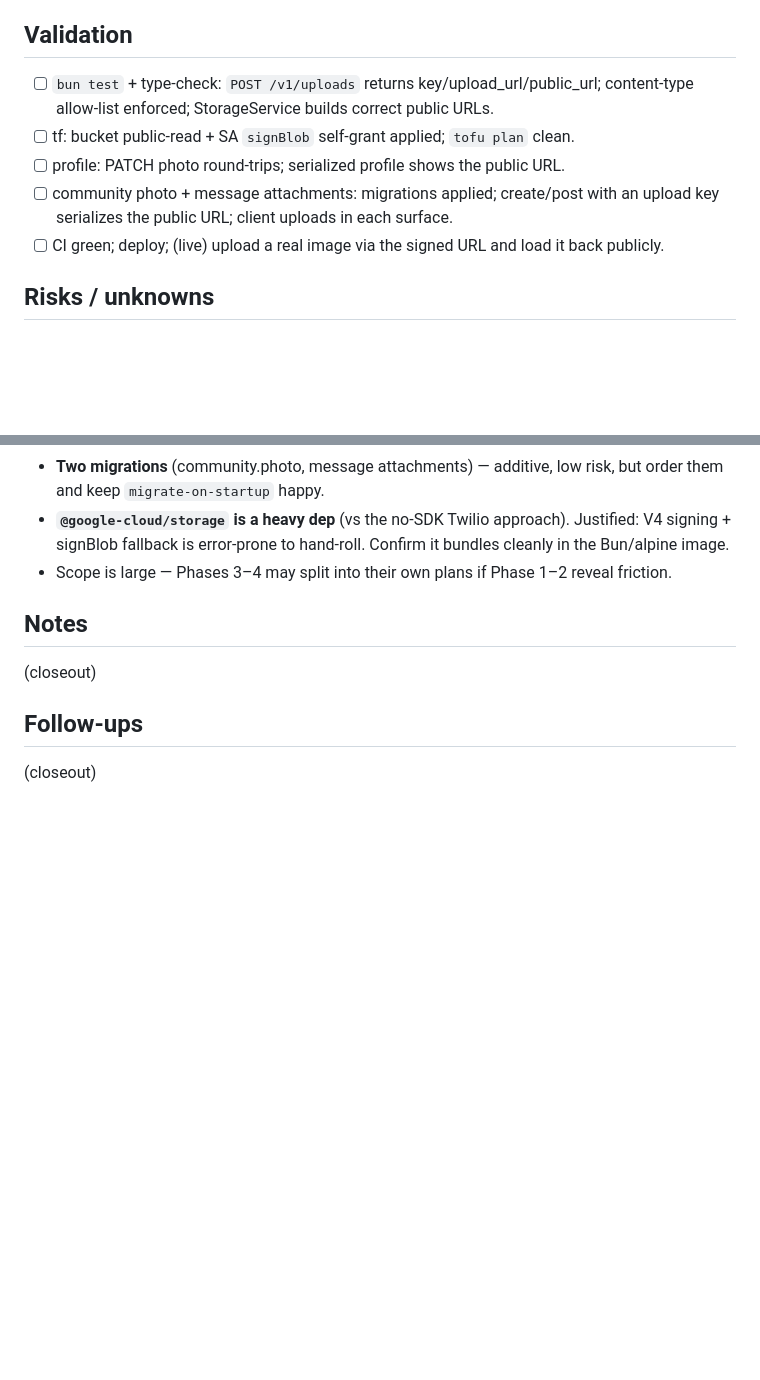
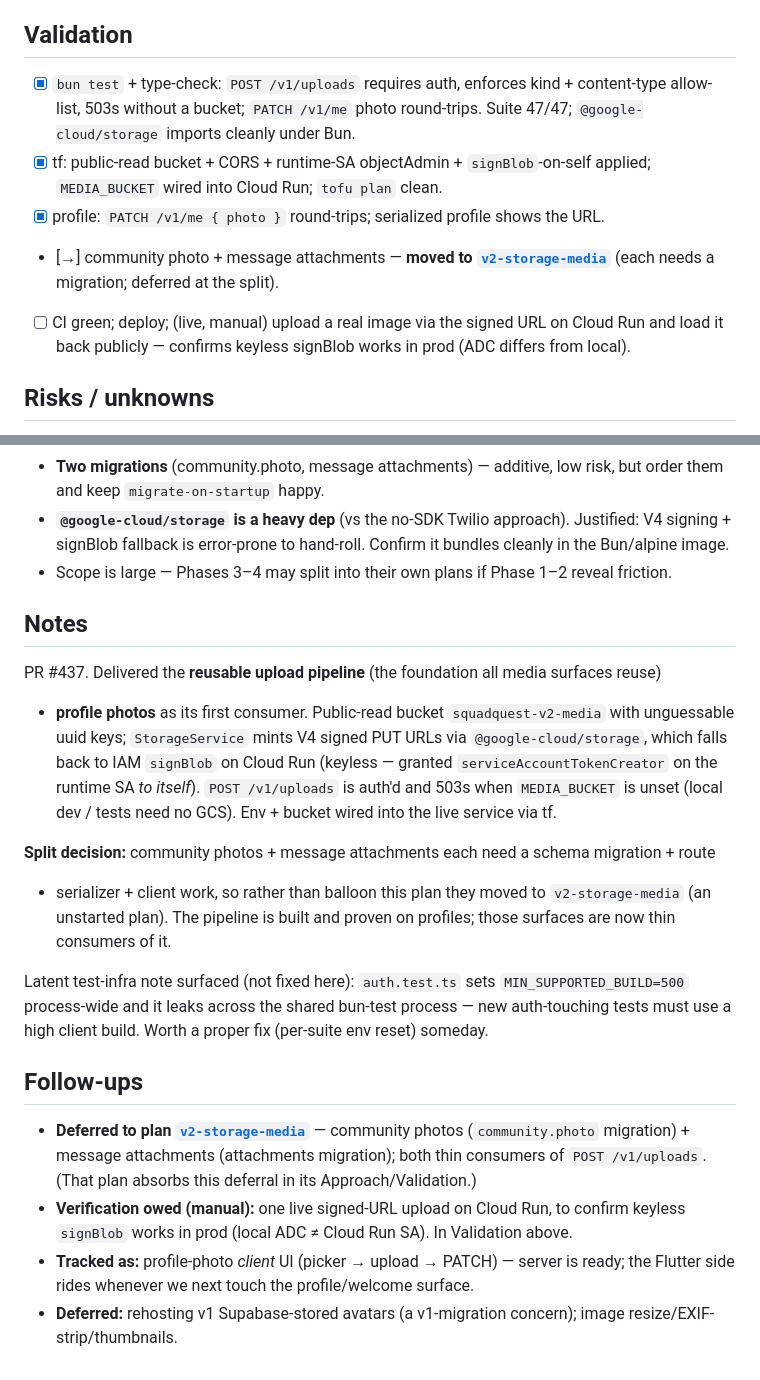
Before and after one commit to SquadQuest/SquadQuest, a Markdown page: plans/v2-storage.md, 2 parts joined by grey strips. GitHub-like rendering; blank space fills up the shorter version.

```diff
--- a/plans/v2-storage.md
+++ b/plans/v2-storage.md
@@ -66,13 +72,16 @@ read URL: `https://storage.googleapis.com/<bucket>/<key>`. Validate content type
 
 ## Validation
 
-- [ ] `bun test` + type-check: `POST /v1/uploads` returns key/upload_url/public_url; content-type
-      allow-list enforced; StorageService builds correct public URLs.
-- [ ] tf: bucket public-read + SA `signBlob` self-grant applied; `tofu plan` clean.
-- [ ] profile: PATCH photo round-trips; serialized profile shows the public URL.
-- [ ] community photo + message attachments: migrations applied; create/post with an upload key
-      serializes the public URL; client uploads in each surface.
-- [ ] CI green; deploy; (live) upload a real image via the signed URL and load it back publicly.
+- [x] `bun test` + type-check: `POST /v1/uploads` requires auth, enforces kind +
+      content-type allow-list, 503s without a bucket; `PATCH /v1/me` photo round-trips.
+      Suite 47/47; `@google-cloud/storage` imports cleanly under Bun.
+- [x] tf: public-read bucket + CORS + runtime-SA objectAdmin + `signBlob`-on-self applied;
+      `MEDIA_BUCKET` wired into Cloud Run; `tofu plan` clean.
+- [x] profile: `PATCH /v1/me { photo }` round-trips; serialized profile shows the URL.
+- [→] community photo + message attachments — **moved to [`v2-storage-media`](v2-storage-media.md)**
+      (each needs a migration; deferred at the split).
+- [ ] CI green; deploy; (live, manual) upload a real image via the signed URL on Cloud Run and
+      load it back publicly — confirms keyless signBlob works in prod (ADC differs from local).
 
 ## Risks / unknowns
 
@@ -91,8 +100,30 @@ read URL: `https://storage.googleapis.com/<bucket>/<key>`. Validate content type
 
 ## Notes
 
-(closeout)
+PR #437. Delivered the **reusable upload pipeline** (the foundation all media surfaces reuse)
+- **profile photos** as its first consumer. Public-read bucket `squadquest-v2-media` with
+unguessable uuid keys; `StorageService` mints V4 signed PUT URLs via `@google-cloud/storage`,
+which falls back to IAM `signBlob` on Cloud Run (keyless — granted `serviceAccountTokenCreator`
+on the runtime SA *to itself*). `POST /v1/uploads` is auth'd and 503s when `MEDIA_BUCKET` is
+unset (local dev / tests need no GCS). Env + bucket wired into the live service via tf.
+
+**Split decision:** community photos + message attachments each need a schema migration + route
+- serializer + client work, so rather than balloon this plan they moved to `v2-storage-media`
+(an unstarted plan). The pipeline is built and proven on profiles; those surfaces are now thin
+consumers of it.
+
+Latent test-infra note surfaced (not fixed here): `auth.test.ts` sets `MIN_SUPPORTED_BUILD=500`
+process-wide and it leaks across the shared bun-test process — new auth-touching tests must use
+a high client build. Worth a proper fix (per-suite env reset) someday.
 
 ## Follow-ups
 
-(closeout)
+- **Deferred to plan [`v2-storage-media`](v2-storage-media.md)** — community photos
+  (`community.photo` migration) + message attachments (attachments migration); both thin
+  consumers of `POST /v1/uploads`. (That plan absorbs this deferral in its Approach/Validation.)
+- **Verification owed (manual):** one live signed-URL upload on Cloud Run, to confirm keyless
+  `signBlob` works in prod (local ADC ≠ Cloud Run SA). In Validation above.
+- **Tracked as:** profile-photo *client* UI (picker → upload → PATCH) — server is ready; the
+  Flutter side rides whenever we next touch the profile/welcome surface.
+- **Deferred:** rehosting v1 Supabase-stored avatars (a v1-migration concern); image
+  resize/EXIF-strip/thumbnails.
```
Also changed, not shown: other parts of plans/v2-storage.md (+10 -4 lines), plans/v2-storage-media.md (added, +78 -0 lines).
